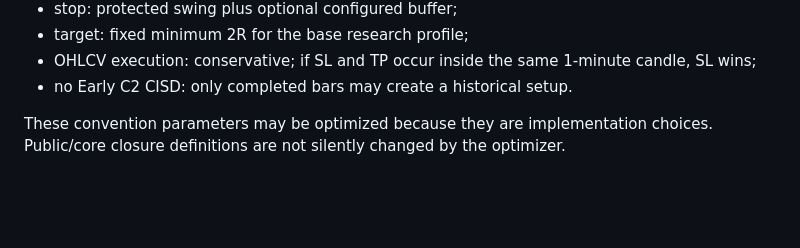
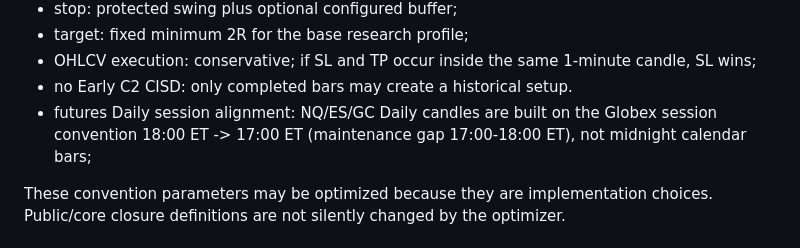
Before and after one commit to quetzaquatl/tmbt-next, a Markdown page: TTFM_IMPLEMENTATION.md, the part around the change. Drawn GitHub-style; blank space fills up the shorter version.

Commit message:
Document Globex session alignment for TTFM research

```diff
--- a/TTFM_IMPLEMENTATION.md
+++ b/TTFM_IMPLEMENTATION.md
@@ -119,6 +119,10 @@ claimed TTrades rules:
   conservative; if SL and TP occur inside the same 1-minute candle, SL wins;
 - no Early C2 CISD:
   only completed bars may create a historical setup.
+- futures Daily session alignment:
+  NQ/ES/GC Daily candles are built on the Globex session convention
+  18:00 ET -> 17:00 ET (maintenance gap 17:00-18:00 ET), not midnight
+  calendar bars;
 
 These convention parameters may be optimized because they are implementation
 choices. Public/core closure definitions are not silently changed by the
```
